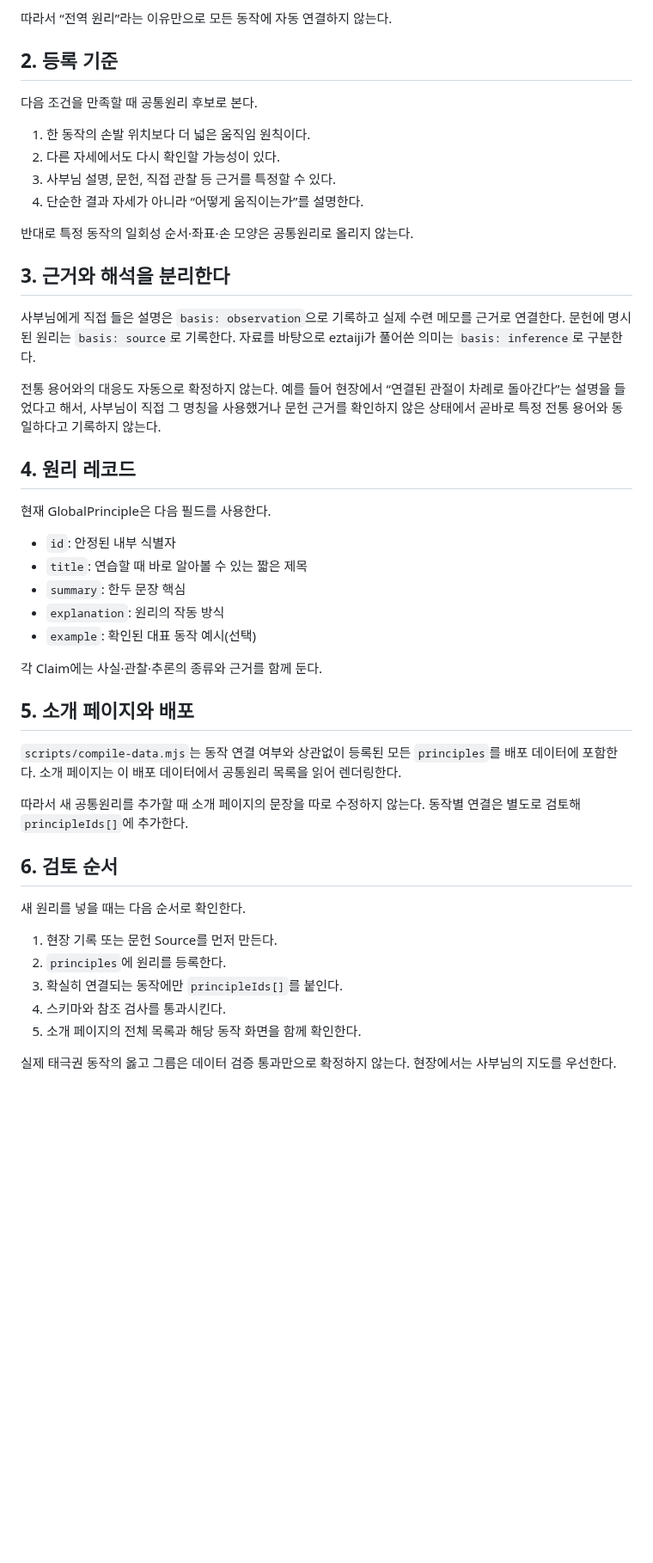
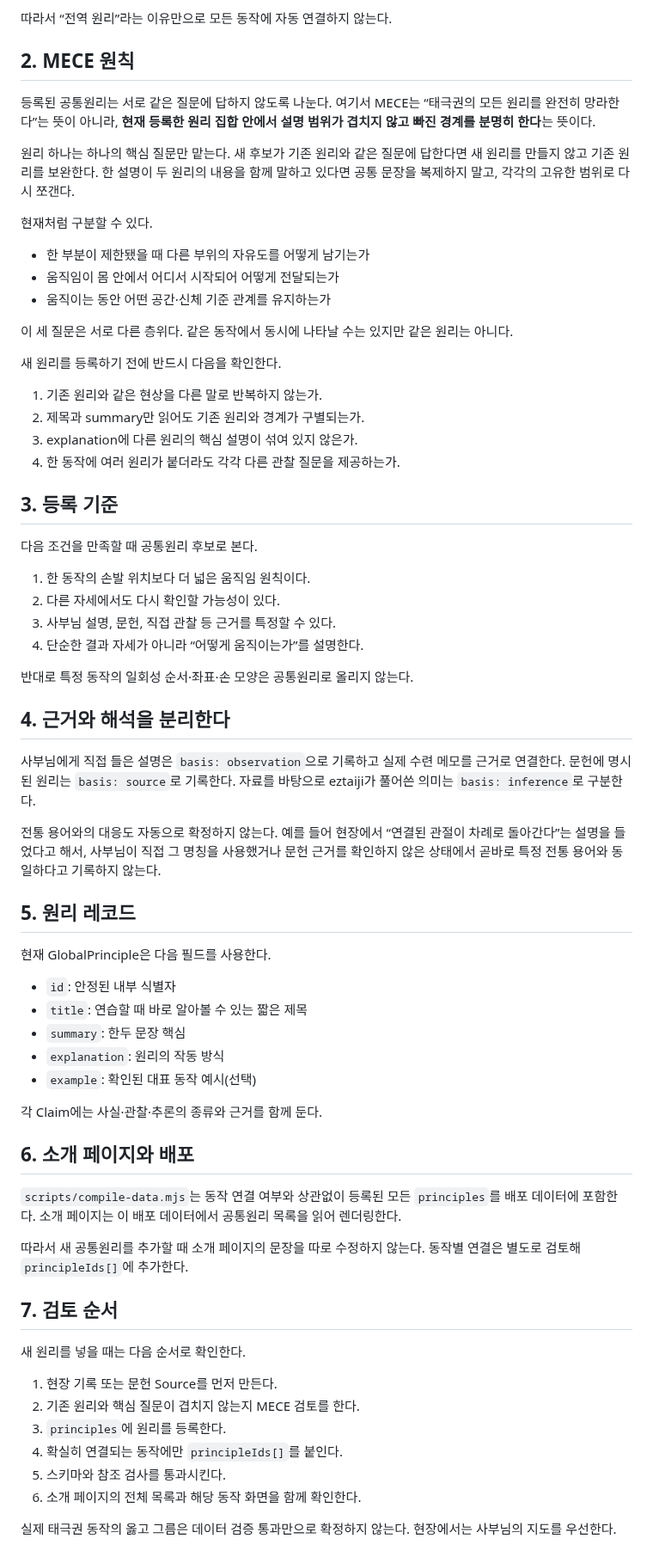
Before and after one commit to winterrainlee/eztaiji, a Markdown page: docs/common-principles.md, the part around the change. Shown at 86% size. Drawn GitHub-style; blank space fills up the shorter version.

Commit message:
Require MECE global principles

```diff
--- a/docs/common-principles.md
+++ b/docs/common-principles.md
@@ -14,7 +14,28 @@
 
 따라서 “전역 원리”라는 이유만으로 모든 동작에 자동 연결하지 않는다.
 
-## 2. 등록 기준
+## 2. MECE 원칙
+
+등록된 공통원리는 서로 같은 질문에 답하지 않도록 나눈다. 여기서 MECE는 “태극권의 모든 원리를 완전히 망라한다”는 뜻이 아니라, **현재 등록한 원리 집합 안에서 설명 범위가 겹치지 않고 빠진 경계를 분명히 한다**는 뜻이다.
+
+원리 하나는 하나의 핵심 질문만 맡는다. 새 후보가 기존 원리와 같은 질문에 답한다면 새 원리를 만들지 않고 기존 원리를 보완한다. 한 설명이 두 원리의 내용을 함께 말하고 있다면 공통 문장을 복제하지 말고, 각각의 고유한 범위로 다시 쪼갠다.
+
+현재처럼 구분할 수 있다.
+
+- 한 부분이 제한됐을 때 다른 부위의 자유도를 어떻게 남기는가
+- 움직임이 몸 안에서 어디서 시작되어 어떻게 전달되는가
+- 움직이는 동안 어떤 공간·신체 기준 관계를 유지하는가
+
+이 세 질문은 서로 다른 층위다. 같은 동작에서 동시에 나타날 수는 있지만 같은 원리는 아니다.
+
+새 원리를 등록하기 전에 반드시 다음을 확인한다.
+
+1. 기존 원리와 같은 현상을 다른 말로 반복하지 않는가.
+2. 제목과 summary만 읽어도 기존 원리와 경계가 구별되는가.
+3. explanation에 다른 원리의 핵심 설명이 섞여 있지 않은가.
+4. 한 동작에 여러 원리가 붙더라도 각각 다른 관찰 질문을 제공하는가.
+
+## 3. 등록 기준
 
 다음 조건을 만족할 때 공통원리 후보로 본다.
 
@@ -25,7 +46,7 @@
 
 반대로 특정 동작의 일회성 순서·좌표·손 모양은 공통원리로 올리지 않는다.
 
-## 3. 근거와 해석을 분리한다
+## 4. 근거와 해석을 분리한다
 
 사부님에게 직접 들은 설명은 `basis: observation`으로 기록하고 실제 수련 메모를 근거로 연결한다.
 문헌에 명시된 원리는 `basis: source`로 기록한다.
@@ -34,7 +55,7 @@
 전통 용어와의 대응도 자동으로 확정하지 않는다.
 예를 들어 현장에서 “연결된 관절이 차례로 돌아간다”는 설명을 들었다고 해서, 사부님이 직접 그 명칭을 사용했거나 문헌 근거를 확인하지 않은 상태에서 곧바로 특정 전통 용어와 동일하다고 기록하지 않는다.
 
-## 4. 원리 레코드
+## 5. 원리 레코드
 
 현재 GlobalPrinciple은 다음 필드를 사용한다.
 
@@ -46,7 +67,7 @@
 
 각 Claim에는 사실·관찰·추론의 종류와 근거를 함께 둔다.
 
-## 5. 소개 페이지와 배포
+## 6. 소개 페이지와 배포
 
 `scripts/compile-data.mjs`는 동작 연결 여부와 상관없이 등록된 모든 `principles`를 배포 데이터에 포함한다.
 소개 페이지는 이 배포 데이터에서 공통원리 목록을 읽어 렌더링한다.
@@ -54,14 +75,15 @@
 따라서 새 공통원리를 추가할 때 소개 페이지의 문장을 따로 수정하지 않는다.
 동작별 연결은 별도로 검토해 `principleIds[]`에 추가한다.
 
-## 6. 검토 순서
+## 7. 검토 순서
 
 새 원리를 넣을 때는 다음 순서로 확인한다.
 
 1. 현장 기록 또는 문헌 Source를 먼저 만든다.
-2. `principles`에 원리를 등록한다.
-3. 확실히 연결되는 동작에만 `principleIds[]`를 붙인다.
-4. 스키마와 참조 검사를 통과시킨다.
-5. 소개 페이지의 전체 목록과 해당 동작 화면을 함께 확인한다.
+2. 기존 원리와 핵심 질문이 겹치지 않는지 MECE 검토를 한다.
+3. `principles`에 원리를 등록한다.
+4. 확실히 연결되는 동작에만 `principleIds[]`를 붙인다.
+5. 스키마와 참조 검사를 통과시킨다.
+6. 소개 페이지의 전체 목록과 해당 동작 화면을 함께 확인한다.
 
 실제 태극권 동작의 옳고 그름은 데이터 검증 통과만으로 확정하지 않는다. 현장에서는 사부님의 지도를 우선한다.
```
